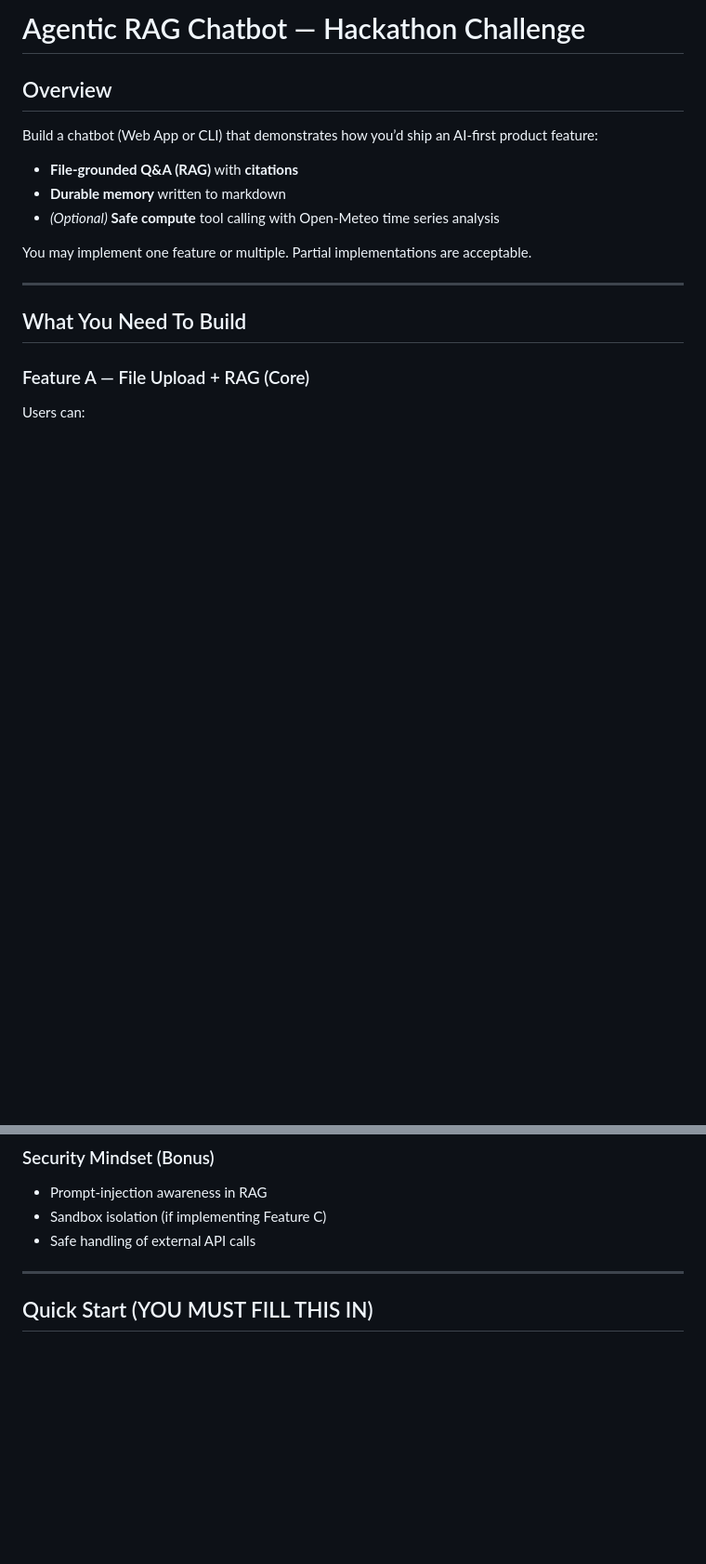
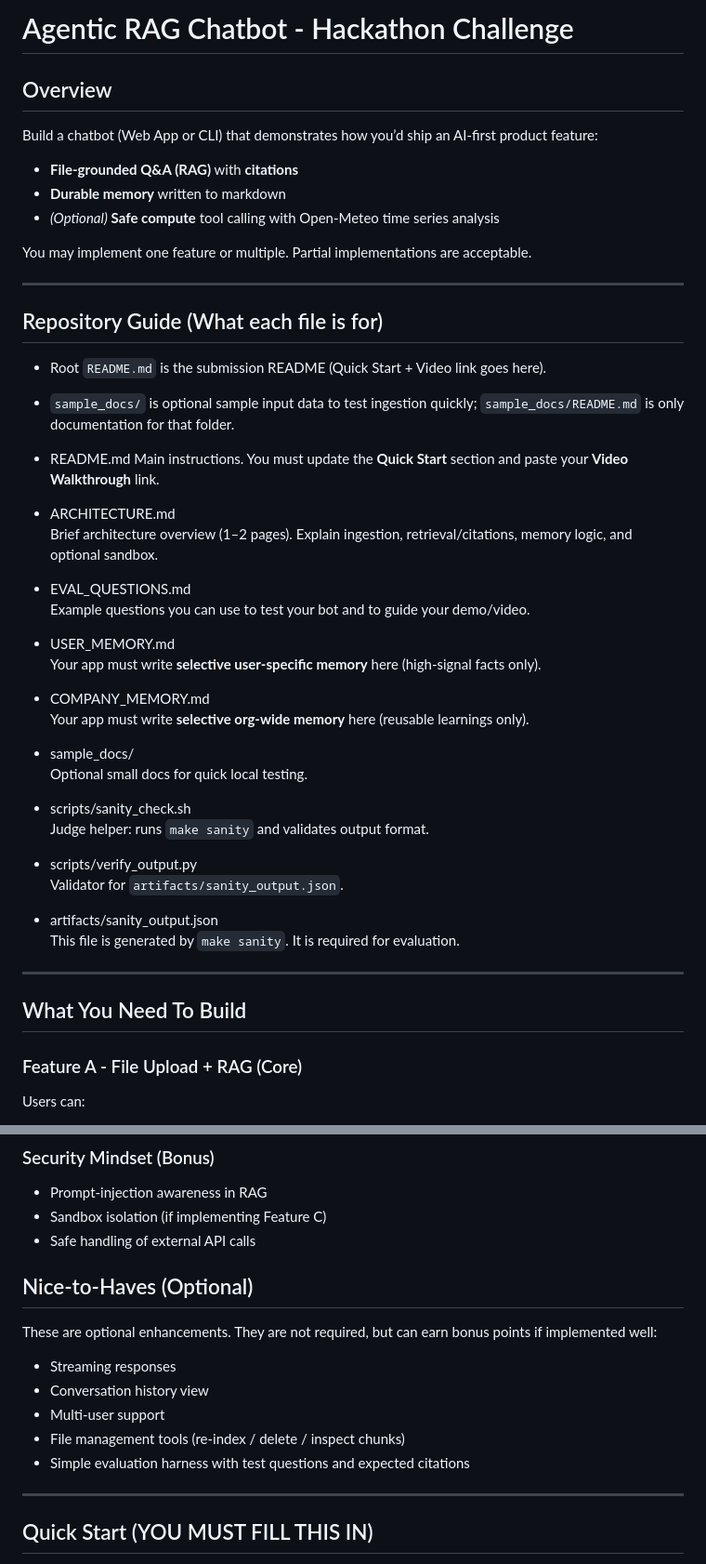
Before and after one commit to Community-Dreams-Foundation/agentic-rag-chatbot-shansomashekar-star, a Markdown page: README.md, 2 parts joined by grey strips. Shown at 93% size. Drawn GitHub-style; blank space fills up the shorter version.

```diff
--- a/README.md
+++ b/README.md
@@ -1,4 +1,4 @@
-# Agentic RAG Chatbot — Hackathon Challenge
+# Agentic RAG Chatbot - Hackathon Challenge
 
 ## Overview
 Build a chatbot (Web App or CLI) that demonstrates how you’d ship an AI-first product feature:
@@ -10,9 +10,44 @@ You may implement one feature or multiple. Partial implementations are acceptabl
 
 ---
 
+## Repository Guide (What each file is for)
+
+- Root `README.md` is the submission README (Quick Start + Video link goes here).
+- `sample_docs/` is optional sample input data to test ingestion quickly; `sample_docs/README.md` is only documentation for that folder.
+
+- README.md
+  Main instructions. You must update the **Quick Start** section and paste your **Video Walkthrough** link.
+
+- ARCHITECTURE.md
+  Brief architecture overview (1–2 pages). Explain ingestion, retrieval/citations, memory logic, and optional sandbox.
+
+- EVAL_QUESTIONS.md
+  Example questions you can use to test your bot and to guide your demo/video.
+
+- USER_MEMORY.md
+  Your app must write **selective user-specific memory** here (high-signal facts only).
+
+- COMPANY_MEMORY.md
+  Your app must write **selective org-wide memory** here (reusable learnings only).
+
+- sample_docs/
+  Optional small docs for quick local testing.
+
+- scripts/sanity_check.sh
+  Judge helper: runs `make sanity` and validates output format.
+
+- scripts/verify_output.py
+  Validator for `artifacts/sanity_output.json`.
+
+- artifacts/sanity_output.json
+  This file is generated by `make sanity`. It is required for evaluation.
+
+
+---
+
 ## What You Need To Build
 
-### Feature A — File Upload + RAG (Core)
+### Feature A - File Upload + RAG (Core)
 Users can:
 - Upload files and add them to a RAG pipeline (parse → chunk → index)
 - Ask questions later and receive answers grounded in uploaded content
@@ -144,6 +217,16 @@ We evaluate holistically:
 * Sandbox isolation (if implementing Feature C)
 * Safe handling of external API calls
 
+## Nice-to-Haves (Optional)
+
+These are optional enhancements. They are not required, but can earn bonus points if implemented well:
+
+- Streaming responses
+- Conversation history view
+- Multi-user support
+- File management tools (re-index / delete / inspect chunks)
+- Simple evaluation harness with test questions and expected citations
+
 ---
 
 ## Quick Start (YOU MUST FILL THIS IN)
```
Also changed, not shown: other parts of README.md (+43 -5 lines).
